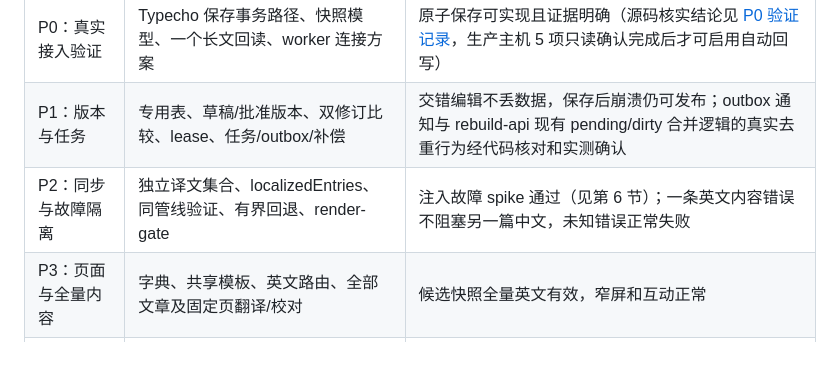
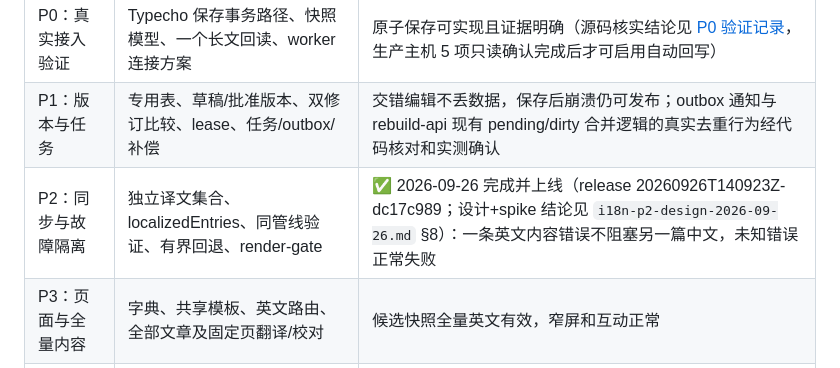
Before and after one commit to AndyYJF/andy-blog, a Markdown page: docs/i18n-plan-v2-2026-09-26.md, the part around the change. Drawn GitHub-style.

Commit message:
docs(i18n): mark P2 shipped in release 20260926T140923Z-dc17c989

```diff
--- a/docs/i18n-plan-v2-2026-09-26.md
+++ b/docs/i18n-plan-v2-2026-09-26.md
@@ -214,7 +214,7 @@ RSS 不能从阅读器收回已下载条目；撤回时只保证后续站点/fee
 |---|---|---|
 | P0：真实接入验证 | Typecho 保存事务路径、快照模型、一个长文回读、worker 连接方案 | 原子保存可实现且证据明确（源码核实结论见 [P0 验证记录](i18n-p0-findings-2026-09-26.md)，生产主机 5 项只读确认完成后才可启用自动回写） |
 | P1：版本与任务 | 专用表、草稿/批准版本、双修订比较、lease、任务/outbox/补偿 | 交错编辑不丢数据，保存后崩溃仍可发布；outbox 通知与 rebuild-api 现有 pending/dirty 合并逻辑的真实去重行为经代码核对和实测确认 |
-| P2：同步与故障隔离 | 独立译文集合、localizedEntries、同管线验证、有界回退、render-gate | 注入故障 spike 通过（见第 6 节）；一条英文内容错误不阻塞另一篇中文，未知错误正常失败 |
+| P2：同步与故障隔离 | 独立译文集合、localizedEntries、同管线验证、有界回退、render-gate | ✅ 2026-09-26 完成并上线（release 20260926T140923Z-dc17c989；设计+spike 结论见 `i18n-p2-design-2026-09-26.md` §8）：一条英文内容错误不阻塞另一篇中文，未知错误正常失败 |
 | P3：页面与全量内容 | 字典、共享模板、英文路由、全部文章及固定页翻译/校对 | 候选快照全量英文有效，窄屏和互动正常 |
 | P4：订阅及发布接入 | 英文 RSS/llms、SEO、发布回执、CDN、撤回 runbook | 老文章迟到译文可订阅，实际 release 状态可追踪 |
 | P5：候选上线 | 针对性验收、授权后发布与公网确认 | 输出中英实际验收结果及尚未完成的边缘状态 |
```
